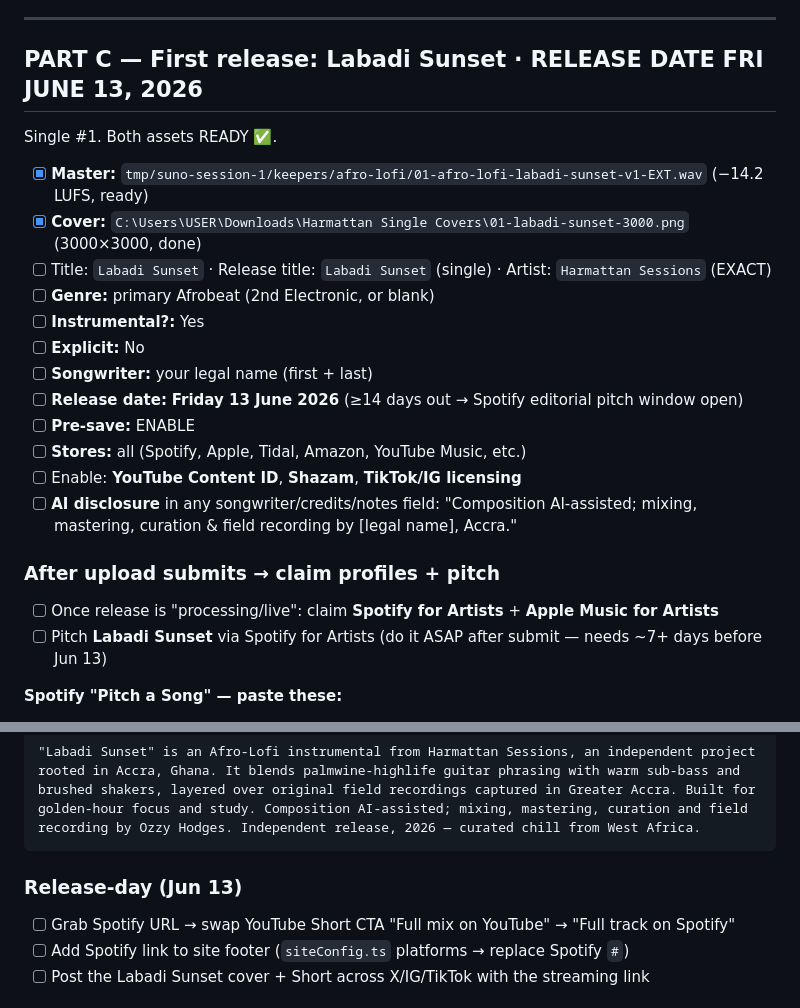
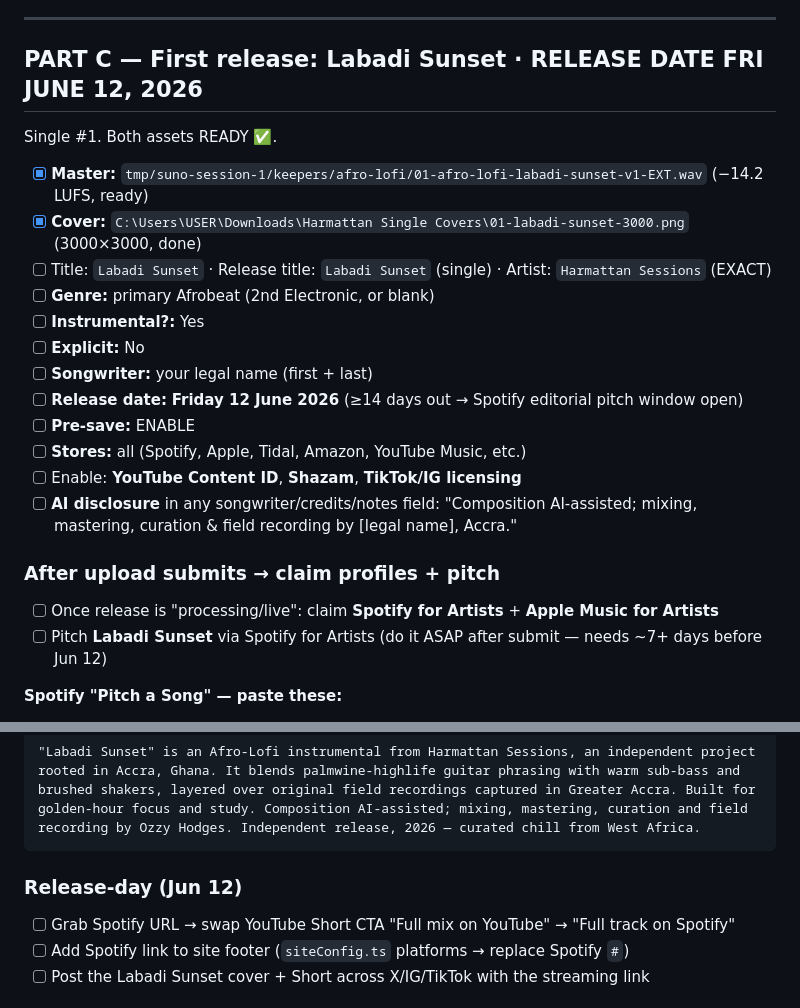
Before and after one commit to ghwmelite-dotcom/harmattan-sessions, a Markdown page: docs/launch/distrokid-wise-setup.md, 2 parts joined by grey strips. GitHub-like rendering.

Commit message:
fix(launch): correct Labadi Sunset release date to Fri June 12 2026
June 13 is a Saturday; June 12 is the Friday. Corrected release date,
pitch-window note, and release-day references throughout.

Co-Authored-By: Claude Opus 4.8 (1M context) <noreply@anthropic.com>

````diff
--- a/docs/launch/distrokid-wise-setup.md
+++ b/docs/launch/distrokid-wise-setup.md
@@ -37,7 +37,7 @@ DistroKid pays royalties out. The catch for Ghana:
 
 ---
 
-## PART C — First release: Labadi Sunset · **RELEASE DATE FRI JUNE 13, 2026**
+## PART C — First release: Labadi Sunset · **RELEASE DATE FRI JUNE 12, 2026**
 
 Single #1. Both assets READY ✅.
 
@@ -48,7 +48,7 @@ Single #1. Both assets READY ✅.
 - [ ] **Instrumental?:** Yes
 - [ ] **Explicit:** No
 - [ ] **Songwriter:** your legal name (first + last)
-- [ ] **Release date:** **Friday 13 June 2026** (≥14 days out → Spotify editorial pitch window open)
+- [ ] **Release date:** **Friday 12 June 2026** (≥14 days out → Spotify editorial pitch window open)
 - [ ] **Pre-save:** ENABLE
 - [ ] **Stores:** all (Spotify, Apple, Tidal, Amazon, YouTube Music, etc.)
 - [ ] Enable: **YouTube Content ID**, **Shazam**, **TikTok/IG licensing**
@@ -56,7 +56,7 @@ Single #1. Both assets READY ✅.
 
 ### After upload submits → claim profiles + pitch
 - [ ] Once release is "processing/live": claim **Spotify for Artists** + **Apple Music for Artists**
-- [ ] Pitch **Labadi Sunset** via Spotify for Artists (do it ASAP after submit — needs ~7+ days before Jun 13)
+- [ ] Pitch **Labadi Sunset** via Spotify for Artists (do it ASAP after submit — needs ~7+ days before Jun 12)
 
 **Spotify "Pitch a Song" — paste these:**
 - Genres: Afrobeats · Instrumental · Chill
@@ -68,7 +68,7 @@ Single #1. Both assets READY ✅.
 "Labadi Sunset" is an Afro-Lofi instrumental from Harmattan Sessions, an independent project rooted in Accra, Ghana. It blends palmwine-highlife guitar phrasing with warm sub-bass and brushed shakers, layered over original field recordings captured in Greater Accra. Built for golden-hour focus and study. Composition AI-assisted; mixing, mastering, curation and field recording by Ozzy Hodges. Independent release, 2026 — curated chill from West Africa.
 ```
 
-### Release-day (Jun 13)
+### Release-day (Jun 12)
 - [ ] Grab Spotify URL → swap YouTube Short CTA "Full mix on YouTube" → "Full track on Spotify"
 - [ ] Add Spotify link to site footer (`siteConfig.ts` platforms → replace Spotify `#`)
 - [ ] Post the Labadi Sunset cover + Short across X/IG/TikTok with the streaming link
````
